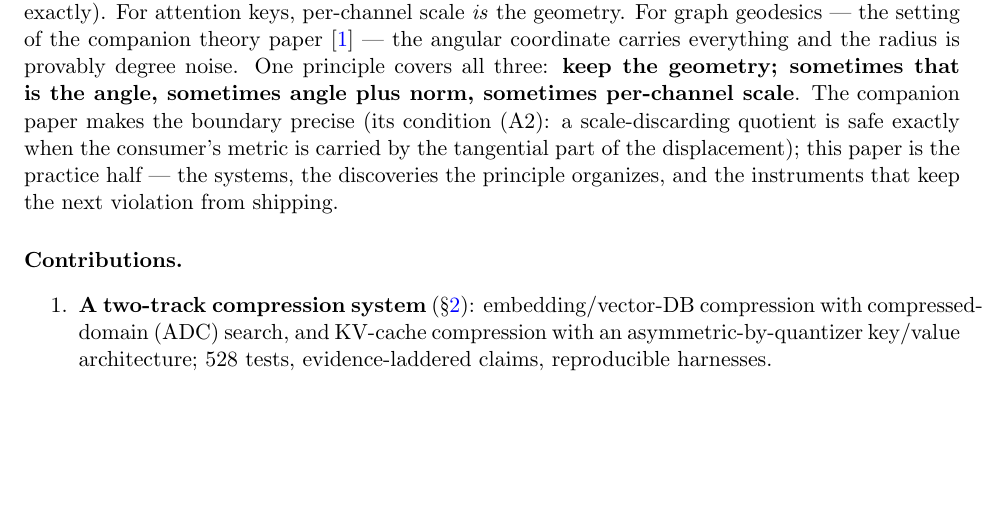
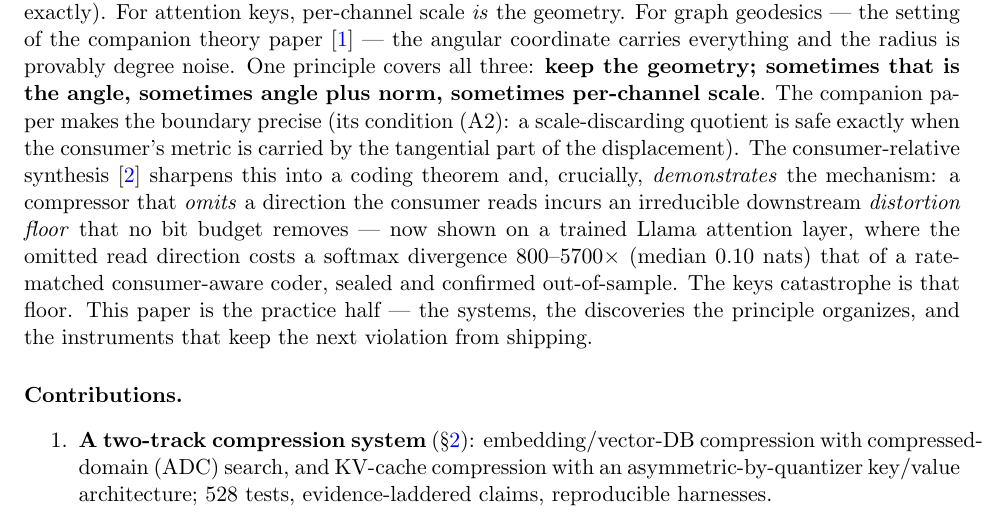
Before and after one commit to ahb-sjsu/turboquant-pro, a LaTeX paper (paper/foundational/main.tex): part of page 2 of 10, cut so that both start at the same text, the shorter picture padded with empty space. Compiled offline with pdfLaTeX.

Commit message:
Connect the keys catastrophe to the demonstrated omission floor
The Observation Theory synthesis now names and DEMONSTRATES the mechanism behind the
keys catastrophe: a compressor that omits a direction the consumer reads erects an
irreducible downstream distortion floor no bit budget removes. Shown out-of-sample on a
trained Llama attention layer (sealed GO-P-2026-027): the omitted read direction costs a
softmax divergence 800-5700x (median 0.10 nats) that of a rate-matched consumer-aware
coder. Added the citation (obstheory, published Zenodo DOI) and one intro sentence tying
the paper's central finding to that floor.

Co-Authored-By: Claude Opus 4.8 <noreply@anthropic.com>

```diff
--- a/paper/foundational/main.tex
+++ b/paper/foundational/main.tex
@@ -88,7 +88,14 @@ three: \textbf{keep the geometry; sometimes that is the angle, sometimes
 angle plus norm, sometimes per-channel scale}. The companion paper makes the
 boundary precise (its condition (A2): a scale-discarding quotient is safe
 exactly when the consumer's metric is carried by the tangential part of the
-displacement); this paper is the practice half --- the systems, the
+displacement). The consumer-relative synthesis \cite{obstheory} sharpens this
+into a coding theorem and, crucially, \emph{demonstrates} the mechanism: a
+compressor that \emph{omits} a direction the consumer reads incurs an
+irreducible downstream \emph{distortion floor} that no bit budget removes ---
+now shown on a trained Llama attention layer, where the omitted read direction
+costs a softmax divergence $800$--$5700\times$ (median $0.10$ nats) that of a
+rate-matched consumer-aware coder, sealed and confirmed out-of-sample. The keys
+catastrophe is that floor. This paper is the practice half --- the systems, the
 discoveries the principle organizes, and the instruments that keep the next
 violation from shipping.
 
```
Also changed, not shown: paper/foundational/main.pdf, paper/foundational/main.tex (3 more changed lines).
